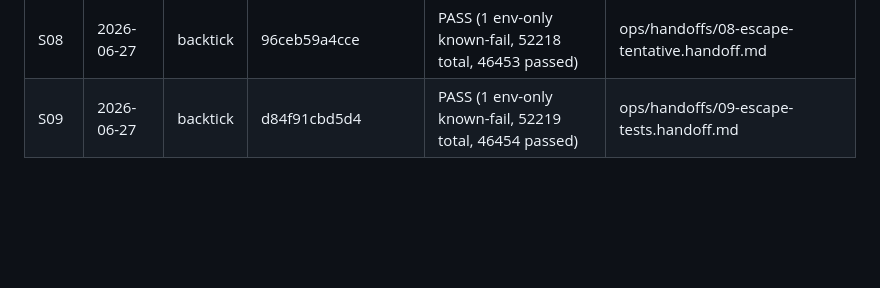
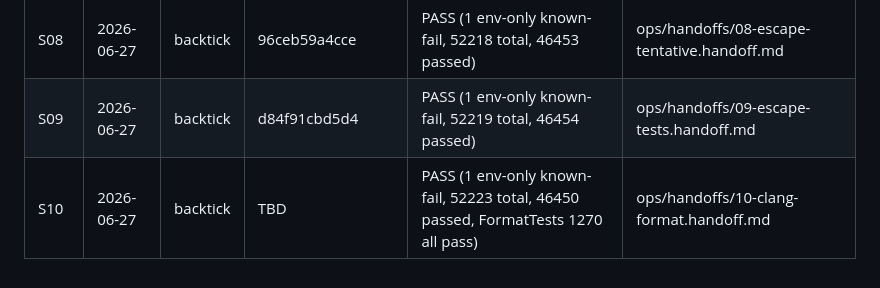
Before and after one commit to steve-downey/backtick, a Markdown page: ops/PLAN.md, the part around one of its changes. Drawn GitHub-style; blank space fills up the shorter version.

Commit message:
[backtick] S10: clang-format for both backtick uses

```diff
--- a/ops/PLAN.md
+++ b/ops/PLAN.md
@@ -77,3 +77,4 @@ ninja -C "$B" check-clang                     # full regression gate
 | S07  | 2026-06-27 | backtick | 0a9f8fc78fc2 | PASS (1 env-only known-fail, 52217 total, 46452 passed) | ops/handoffs/07-escape-parse.handoff.md |
 | S08  | 2026-06-27 | backtick | 96ceb59a4cce | PASS (1 env-only known-fail, 52218 total, 46453 passed) | ops/handoffs/08-escape-tentative.handoff.md |
 | S09  | 2026-06-27 | backtick | d84f91cbd5d4 | PASS (1 env-only known-fail, 52219 total, 46454 passed) | ops/handoffs/09-escape-tests.handoff.md |
+| S10  | 2026-06-27 | backtick | TBD | PASS (1 env-only known-fail, 52223 total, 46450 passed, FormatTests 1270 all pass) | ops/handoffs/10-clang-format.handoff.md |
```
Also changed, not shown: other parts of ops/PLAN.md (+1 -1 lines).
